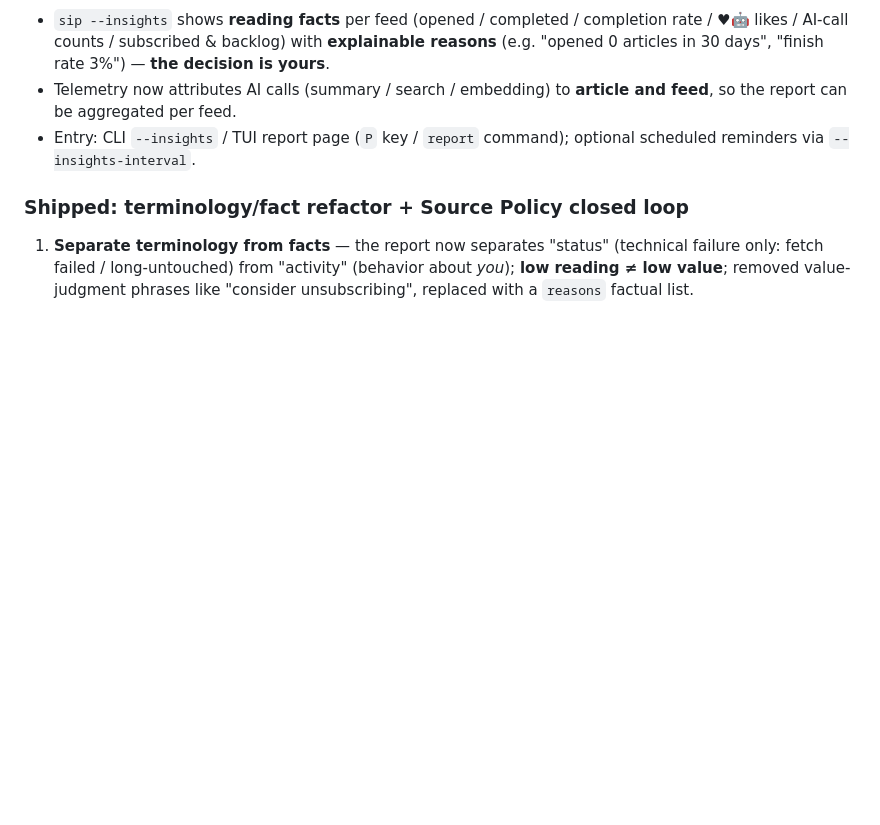
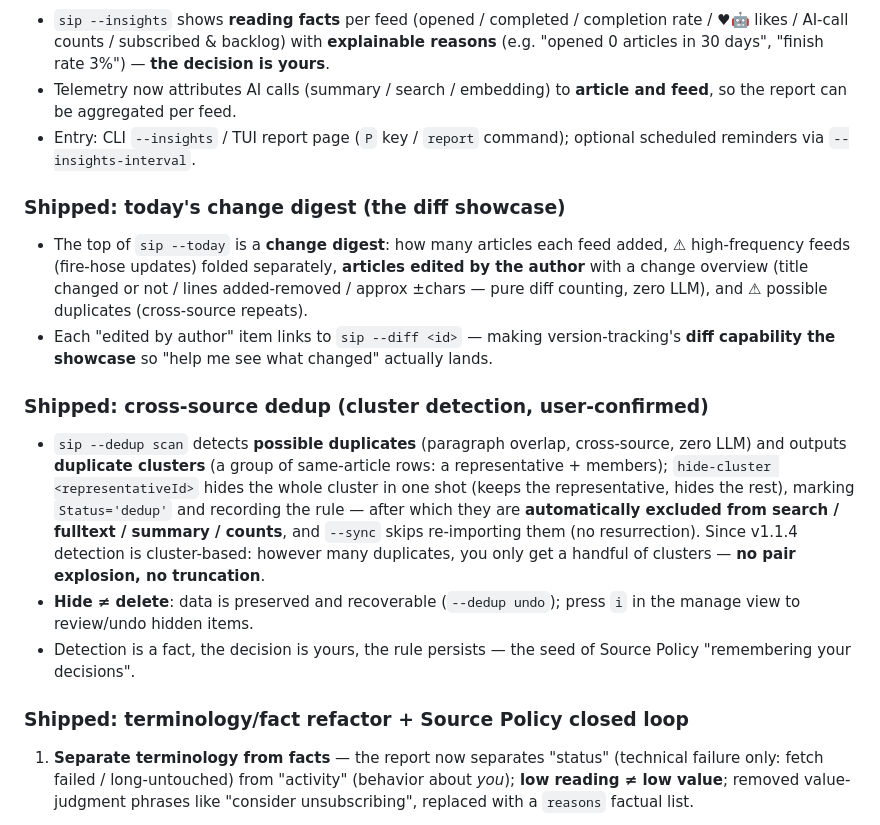
Before and after one commit to hahahotsoup/sip, a Markdown page: README.en.md, the part around one of its changes. Rendered like a GitHub page; blank space fills up the shorter version.

Commit message:
docs: skill 与英文 README 同步 v1.1.4 簇检测与 wiki 链接
- SKILL.md：--dedup 命令形态更新为 hide-cluster 簇检测
- README.en.md：wiki 链接修正为重组后的路径，补齐今日变化摘要/跨源去重小节

```diff
--- a/README.en.md
+++ b/README.en.md
@@ -178,6 +178,17 @@ sip's core principle is **facts first** — it only does deterministic rules and
 - Telemetry now attributes AI calls (summary / search / embedding) to **article and feed**, so the report can be aggregated per feed.
 - Entry: CLI `--insights` / TUI report page (`P` key / `report` command); optional scheduled reminders via `--insights-interval`.
 
+### Shipped: today's change digest (the diff showcase)
+
+- The top of `sip --today` is a **change digest**: how many articles each feed added, ⚠ high-frequency feeds (fire-hose updates) folded separately, **articles edited by the author** with a change overview (title changed or not / lines added-removed / approx ±chars — pure diff counting, zero LLM), and ⚠ possible duplicates (cross-source repeats).
+- Each "edited by author" item links to `sip --diff <id>` — making version-tracking's **diff capability the showcase** so "help me see what changed" actually lands.
+
+### Shipped: cross-source dedup (cluster detection, user-confirmed)
+
+- `sip --dedup scan` detects **possible duplicates** (paragraph overlap, cross-source, zero LLM) and outputs **duplicate clusters** (a group of same-article rows: a representative + members); `hide-cluster <representativeId>` hides the whole cluster in one shot (keeps the representative, hides the rest), marking `Status='dedup'` and recording the rule — after which they are **automatically excluded from search / fulltext / summary / counts**, and `--sync` skips re-importing them (no resurrection). Since v1.1.4 detection is cluster-based: however many duplicates, you only get a handful of clusters — **no pair explosion, no truncation**.
+- **Hide ≠ delete**: data is preserved and recoverable (`--dedup undo`); press `i` in the manage view to review/undo hidden items.
+- Detection is a fact, the decision is yours, the rule persists — the seed of Source Policy "remembering your decisions".
+
 ### Shipped: terminology/fact refactor + Source Policy closed loop
 
 1. **Separate terminology from facts** — the report now separates "status" (technical failure only: fetch failed / long-untouched) from "activity" (behavior about *you*); **low reading ≠ low value**; removed value-judgment phrases like "consider unsubscribing", replaced with a `reasons` factual list.
```
Also changed, not shown: other parts of README.en.md (+3 -3 lines), 1 other file.
